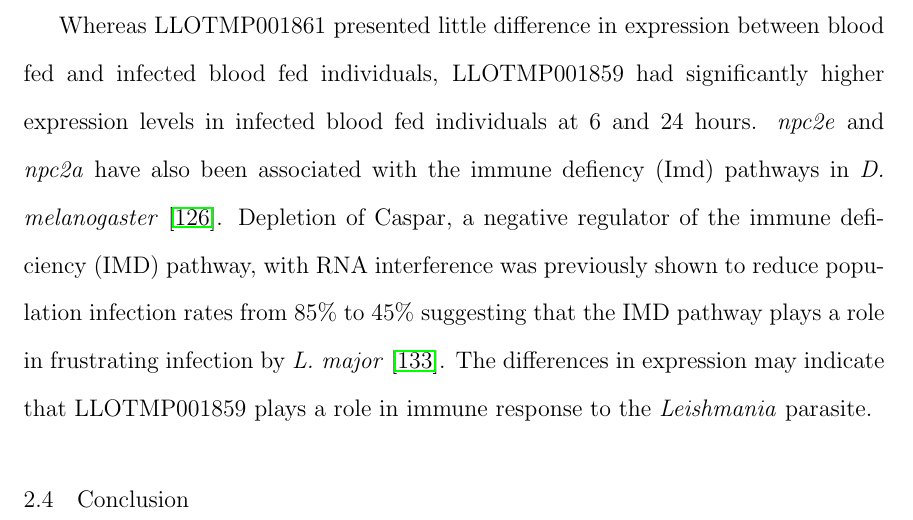
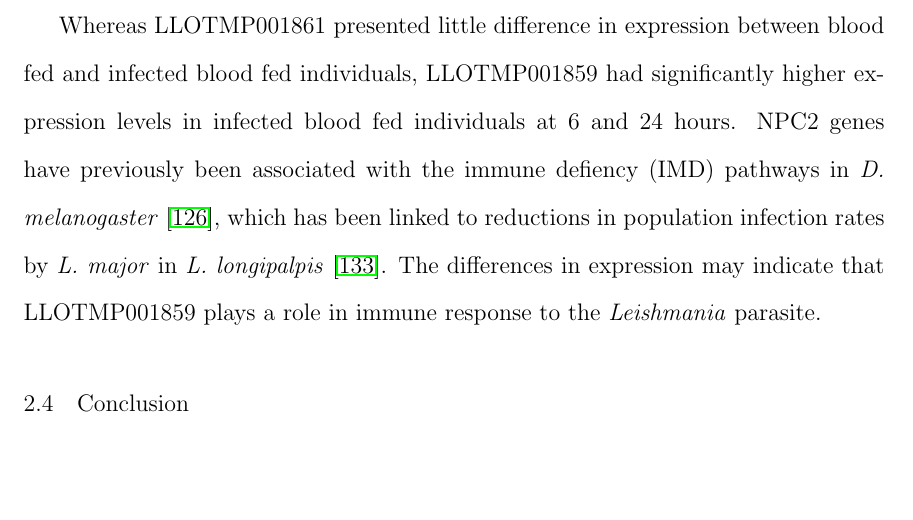
Before and after one commit to rnowling/phd-dissertation, a LaTeX thesis (thesis.tex, which reads sandfly_genomes.tex): part of page 39 of 140, cut so that both start at the same text, the shorter picture padded with empty space. Compiled offline with pdfLaTeX.

Commit message:
Clean up NPC2 discussion

```diff
--- a/sandfly_genomes.tex
+++ b/sandfly_genomes.tex
@@ -293,7 +293,7 @@ A three-way comparison of synteny between \emph{An. gambiae}, \emph{L. longipalp
 
 We analyzed the differential gene expression in \emph{L. longipalpis} of the Niemann Pick type C-2 (NPC2) genes found to be in synteny between \emph{An. gambiae}, \emph{L. longipalpis}, and \emph{P. papatasi}.  Two genes (LLOTMP001859 and LLOTMP001861) presented statistically-significant differences in expression. Both genes had higher expression levels in blood fed or infected blood fed individuals 24 hours compared with sugar-fed individuals; by 144 hours elapsed, the genes' expression levels were significantly reduced compared to sugar-fed individuals.  The differences in expression levels between blood fed and sugar fed individuals seems to support the involvement of NPC2-like genes in a signaling cascade linking blood meal intake with vitellogenesis as observed in \emph{Ae. aegypti} \cite{Sirot2011}.
 
-Whereas LLOTMP001861 presented little difference in expression between blood fed and infected blood fed individuals, LLOTMP001859 had significantly higher expression levels in infected blood fed individuals at 6 and 24 hours.  \emph{npc2e} and \emph{npc2a} have also been associated with the immune defiency (Imd) pathways in \emph{D. melanogaster} \cite{Shi2012}.  Depletion of Caspar, a negative regulator of the immune deficiency (IMD) pathway, with RNA interference was previously shown to reduce population infection rates from 85\% to 45\% suggesting that the IMD pathway plays a role in frustrating infection by \emph{L. major} \cite{Telleria2012}.  The differences in expression may indicate that LLOTMP001859 plays a role in immune response to the \emph{Leishmania} parasite.
+Whereas LLOTMP001861 presented little difference in expression between blood fed and infected blood fed individuals, LLOTMP001859 had significantly higher expression levels in infected blood fed individuals at 6 and 24 hours. NPC2 genes have previously been associated with the immune defiency (IMD) pathways in \emph{D. melanogaster} \cite{Shi2012}, which has been linked to reductions in population infection rates by \emph{L. major} in \emph{L. longipalpis} \cite{Telleria2012}. The differences in expression may indicate that LLOTMP001859 plays a role in immune response to the \emph{Leishmania} parasite.
 
 
 \section{Conclusion}
```
